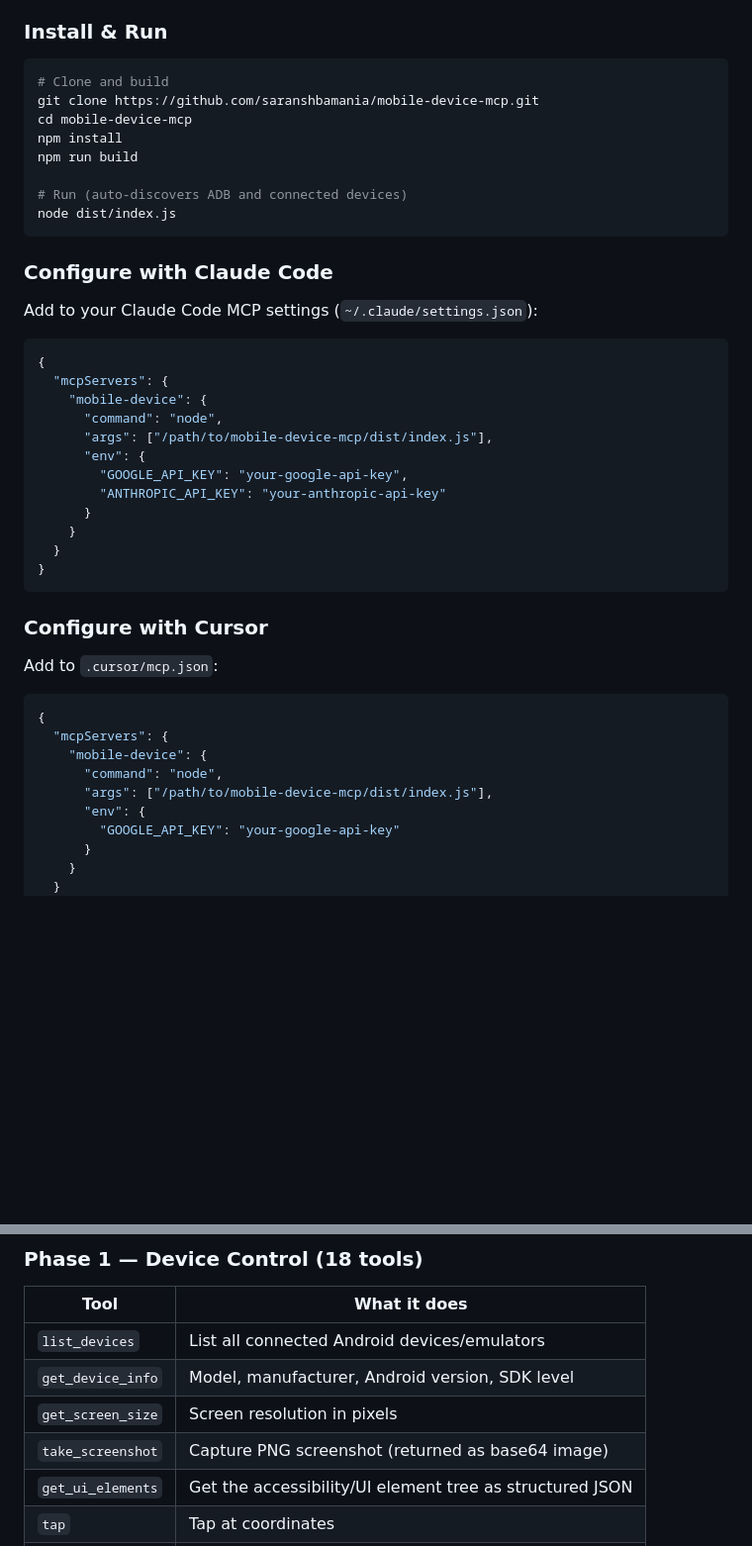
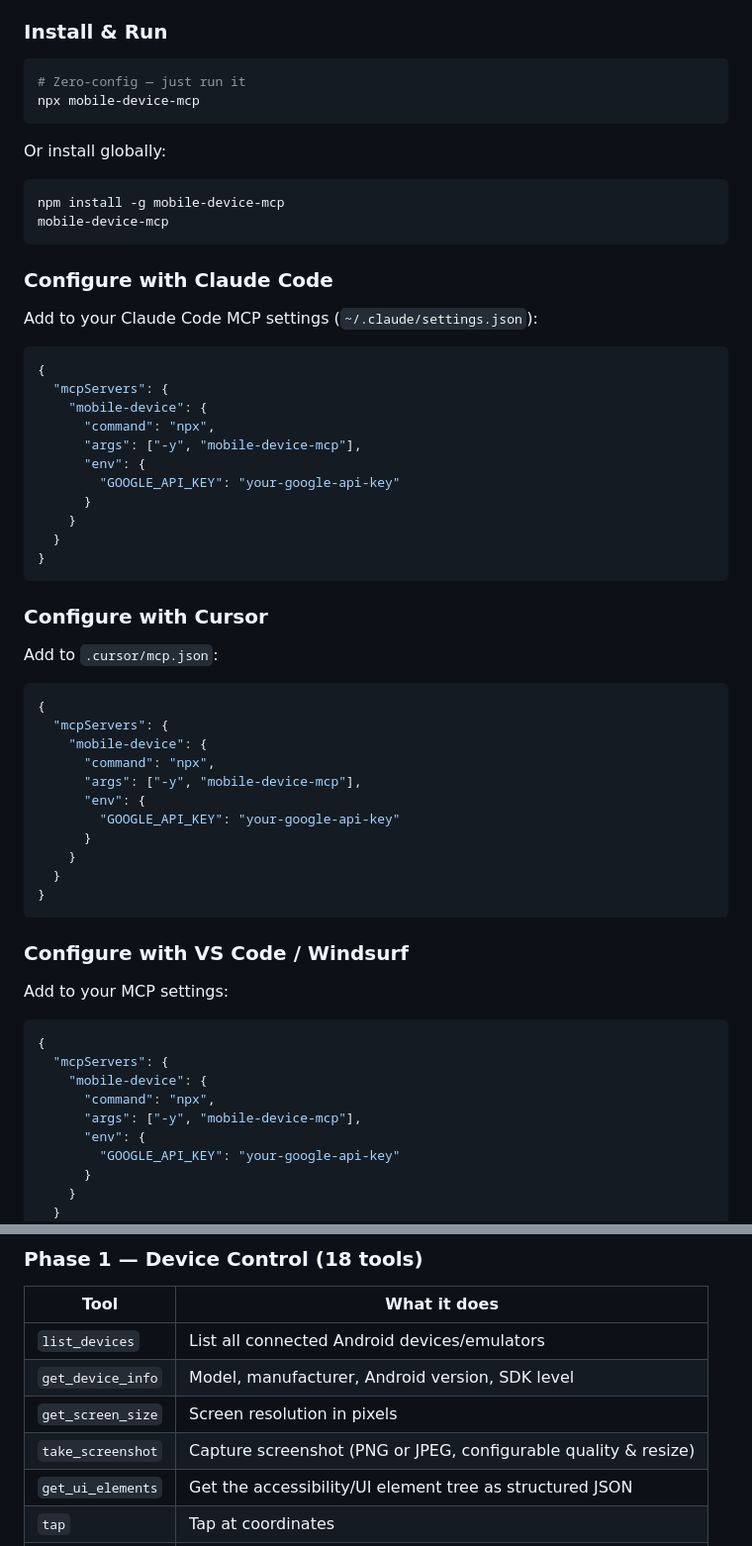
Before and after one commit to saranshbamania/mobile-device-mcp, a Markdown page: README.md, 2 parts joined by grey strips. Shown at 99% size. Drawn GitHub-style; blank space fills up the shorter version.

````diff
--- a/README.md
+++ b/README.md
@@ -31,14 +31,15 @@ Without this tool:                    With this tool:
 ### Install & Run
 
 ```bash
-# Clone and build
-git clone https://github.com/saranshbamania/mobile-device-mcp.git
-cd mobile-device-mcp
-npm install
-npm run build
+# Zero-config — just run it
+npx mobile-device-mcp
+```
 
-# Run (auto-discovers ADB and connected devices)
-node dist/index.js
+Or install globally:
+
+```bash
+npm install -g mobile-device-mcp
+mobile-device-mcp
 ```
 
 ### Configure with Claude Code
@@ -49,11 +50,10 @@ Add to your Claude Code MCP settings (`~/.claude/settings.json`):
 {
   "mcpServers": {
     "mobile-device": {
-      "command": "node",
-      "args": ["/path/to/mobile-device-mcp/dist/index.js"],
+      "command": "npx",
+      "args": ["-y", "mobile-device-mcp"],
       "env": {
-        "GOOGLE_API_KEY": "your-google-api-key",
-        "ANTHROPIC_API_KEY": "your-anthropic-api-key"
+        "GOOGLE_API_KEY": "your-google-api-key"
       }
     }
   }
@@ -68,8 +68,26 @@ Add to `.cursor/mcp.json`:
 {
   "mcpServers": {
     "mobile-device": {
-      "command": "node",
-      "args": ["/path/to/mobile-device-mcp/dist/index.js"],
+      "command": "npx",
+      "args": ["-y", "mobile-device-mcp"],
+      "env": {
+        "GOOGLE_API_KEY": "your-google-api-key"
+      }
+    }
+  }
+}
+```
+
+### Configure with VS Code / Windsurf
+
+Add to your MCP settings:
+
+```json
+{
+  "mcpServers": {
+    "mobile-device": {
+      "command": "npx",
+      "args": ["-y", "mobile-device-mcp"],
       "env": {
         "GOOGLE_API_KEY": "your-google-api-key"
       }
@@ -87,7 +105,7 @@ Add to `.cursor/mcp.json`:
 | `list_devices` | List all connected Android devices/emulators |
 | `get_device_info` | Model, manufacturer, Android version, SDK level |
 | `get_screen_size` | Screen resolution in pixels |
-| `take_screenshot` | Capture PNG screenshot (returned as base64 image) |
+| `take_screenshot` | Capture screenshot (PNG or JPEG, configurable quality & resize) |
 | `get_ui_elements` | Get the accessibility/UI element tree as structured JSON |
 | `tap` | Tap at coordinates |
 | `double_tap` | Double tap at coordinates |
````
Also changed, not shown: other parts of README.md (+22 -9 lines).
